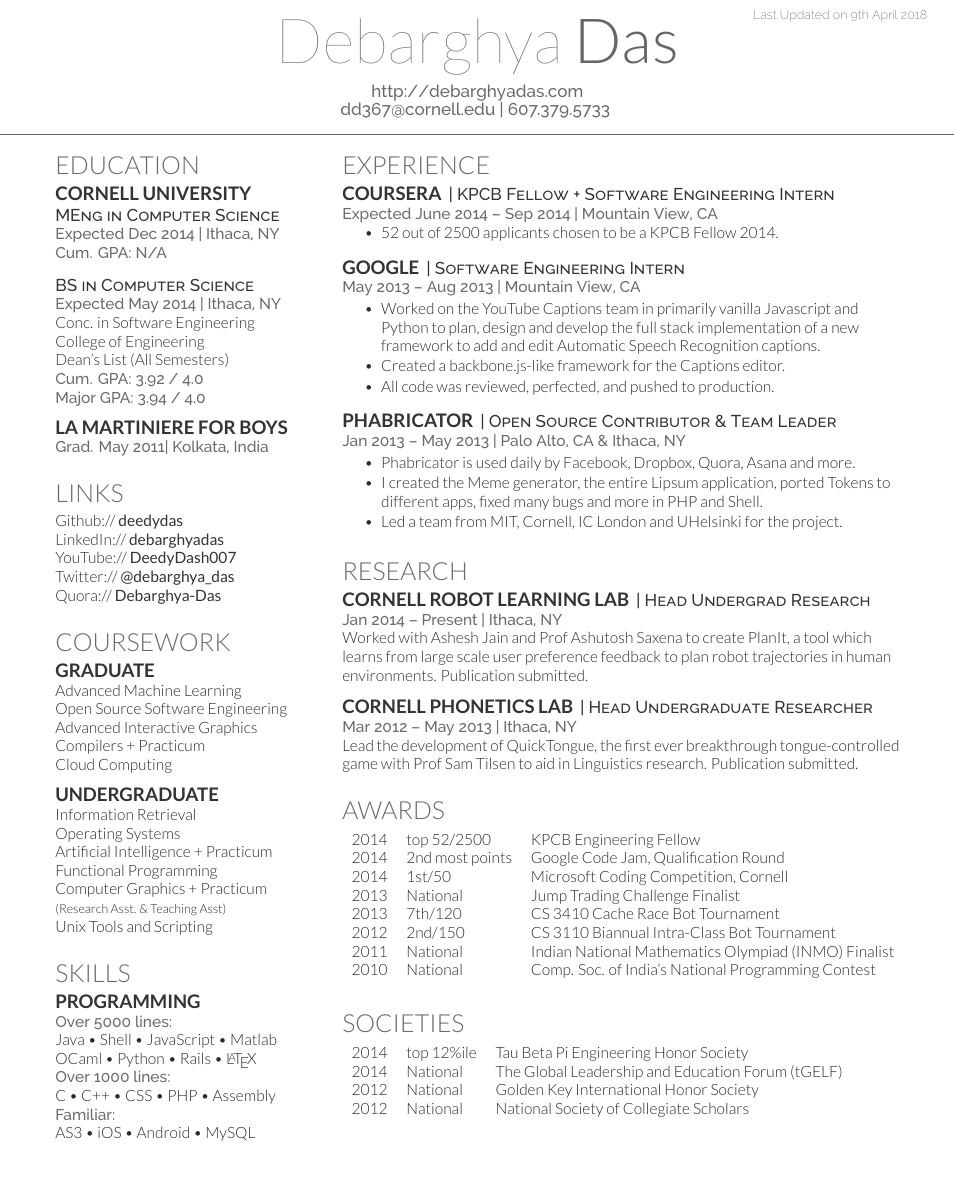
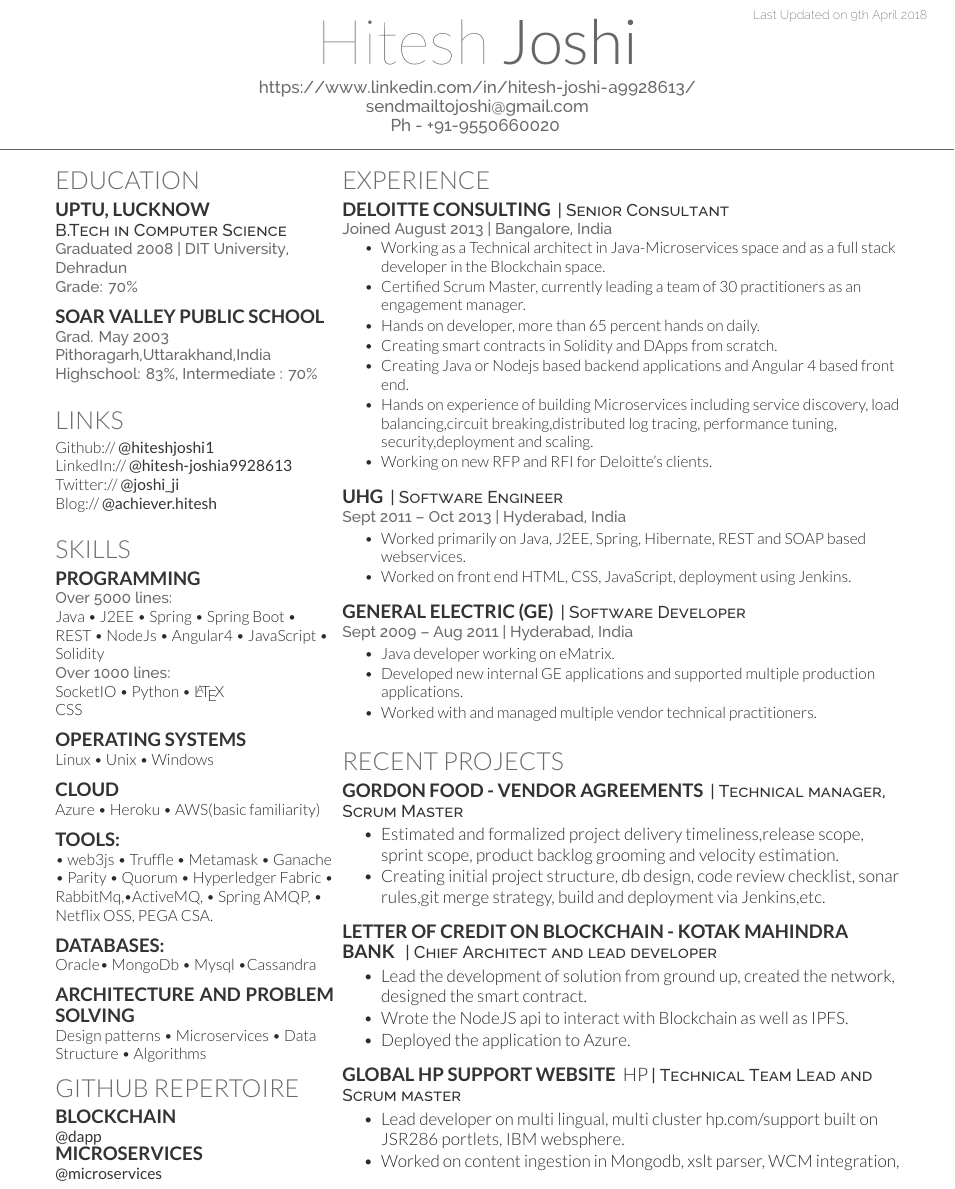
Before and after one commit to hiteshjoshi1/my_resume_in_latex, a LaTeX CV (main.tex): part of the page before the commit and part of page 1 of 2 after it, cut so that both start at the same text, the shorter picture padded with empty space. Compiled offline with XeLaTeX.

Commit message:
Update on Overleaf.

```diff
--- a/main.tex
+++ b/main.tex
@@ -63,8 +63,8 @@
 %%%%%%%%%%%%%%%%%%%%%%%%%%%%%%%%%%%%%%
 
 
-\namesection{Debarghya}{Das}{ \urlstyle{same}\url{http://debarghyadas.com} \\
-\href{mailto:dd367@cornell.edu}{dd367@cornell.edu} | 607.379.5733
+\namesection{Hitesh}{Joshi}{ \urlstyle{same}\url{https://www.linkedin.com/in/hitesh-joshi-a9928613/} \\
+\href{mailto:sendmailtojoshi@gmail.com}{sendmailtojoshi@gmail.com} \linebreak Ph - +91-9550660020
 }
 
 %%%%%%%%%%%%%%%%%%%%%%%%%%%%%%%%%%%%%%
@@ -81,23 +81,15 @@
 
 \section{Education}
 
-\subsection{Cornell University}
-\descript{MEng in Computer Science}
-\location{Expected Dec 2014 | Ithaca, NY \\ Cum. GPA: N/A}
+\subsection{UPTU, Lucknow}
+\descript{B.Tech in Computer Science}
+\location{Graduated 2008 | DIT University, Dehradun \\ Grade: 70\%}
 \sectionsep
 
 
-\descript{BS in Computer Science}
-\location{Expected May 2014 | Ithaca, NY}
-Conc. in Software Engineering \\
-College of Engineering \\
-Dean's List (All Semesters) \\
-\location{ Cum. GPA: 3.92 / 4.0 \\
-Major GPA: 3.94 / 4.0}
-\sectionsep
-
-\subsection{La Martiniere for Boys}
-\location{Grad. May 2011|  Kolkata, India}
+\subsection{Soar Valley Public School}
+\location{Grad. May 2003 \\  Pithoragarh,Uttarakhand,India\\
+Highschool: 83\%, Intermediate : 70\%  }
 \sectionsep
 
 %%%%%%%%%%%%%%%%%%%%%%%%%%%%%%%%%%%%%%
@@ -105,35 +97,12 @@
 %%%%%%%%%%%%%%%%%%%%%%%%%%%%%%%%%%%%%%
 
 \section{Links}
-Github:// \href{https://github.com/deedydas}{\custombold{deedydas}} \\
-LinkedIn://  \href{https://www.linkedin.com/in/debarghyadas}{\custombold{debarghyadas}} \\
-YouTube://  \href{https://www.youtube.com/user/DeedyDash007}{\custombold{DeedyDash007}} \\
-Twitter://  \href{https://twitter.com/debarghya_das}{\custombold{@debarghya\_das}} \\
-Quora://  \href{https://www.quora.com/Debarghya-Das}{\custombold{Debarghya-Das}}
+Github:// \href{https://github.com/hiteshjoshi1}{\custombold{@hiteshjoshi1}} \\
+LinkedIn://  \href{https://www.linkedin.com/in/hitesh-joshi-a9928613/}{\custombold{@hitesh-joshi\-a9928613}} \\
+Twitter://  \href{https://twitter.com/joshi_ji}{\custombold{@joshi\_ji}} \\
+Blog:// \href{https://medium.com/@achiever.hitesh}{\custombold{@achiever.hitesh}} \\
 \sectionsep
 
-%%%%%%%%%%%%%%%%%%%%%%%%%%%%%%%%%%%%%%
-%     COURSEWORK
-%%%%%%%%%%%%%%%%%%%%%%%%%%%%%%%%%%%%%%
-
-\section{Coursework}
-\subsection{Graduate}
-Advanced Machine Learning \\
-Open Source Software Engineering \\
-Advanced Interactive Graphics \\
-Compilers + Practicum \\
-Cloud Computing \\
-\sectionsep
-
-\subsection{Undergraduate}
-Information Retrieval \\
-Operating Systems \\
-Artificial Intelligence + Practicum \\
-Functional Programming \\
-Computer Graphics + Practicum \\
-{\footnotesize \textit{\textbf{(Research Asst. \& Teaching Asst) }}} \\
-Unix Tools and Scripting \\
-\sectionsep
 
 %%%%%%%%%%%%%%%%%%%%%%%%%%%%%%%%%%%%%%
 %     SKILLS
@@ -142,14 +111,38 @@
 \section{Skills}
 \subsection{Programming}
 \location{Over 5000 lines:}
-Java \textbullet{}   Shell \textbullet{} JavaScript \textbullet{} Matlab \\
-OCaml \textbullet{} Python \textbullet{} Rails \textbullet{} \LaTeX\ \\
+Java \textbullet{} J2EE \textbullet{} Spring \textbullet{} Spring Boot \textbullet{} REST
+\textbullet{} NodeJs \textbullet{} Angular4  \textbullet{} JavaScript \textbullet{} Solidity \\
+
 \location{Over 1000 lines:}
-C \textbullet{} C++ \textbullet{} CSS \textbullet{} PHP \textbullet{} Assembly \\
-\location{Familiar:}
-AS3 \textbullet{} iOS \textbullet{} Android \textbullet{} MySQL
+SocketIO \textbullet{} Python \textbullet{} \LaTeX\ \\
+CSS \\
 \sectionsep
+\subsection{Operating Systems}
+Linux \textbullet{} Unix   \textbullet{} Windows
+\sectionsep
+\subsection{Cloud}
+Azure \textbullet{} Heroku \textbullet{} AWS(basic familiarity)
+\sectionsep
+\subsection{Tools:}
+\textbullet{} web3js \textbullet{} Truffle \textbullet{} Metamask \textbullet{} Ganache \textbullet{} Parity
+\textbullet{} Quorum \textbullet{} Hyperledger Fabric \textbullet{} RabbitMq,\textbullet{}ActiveMQ, \textbullet{} Spring AMQP, \textbullet{}
+Netflix OSS, PEGA CSA.
+\sectionsep
+\subsection{Databases:}
+Oracle\textbullet{} MongoDb \textbullet{} Mysql \textbullet{}Cassandra
+\sectionsep
+\subsection{Architecture and problem solving}
+Design patterns \textbullet{} Microservices \textbullet{} Data Structure \textbullet{} Algorithms \\
 
+\section{Github repertoire}
+\subsection{Blockchain}
+\href{https://github.com/hiteshjoshi1/dns-dapp}{\custombold{@dapp}} \\
+\subsection{Microservices}
+\href{https://github.com/hiteshjoshi1/microservice-docker-cart-example}{\custombold{@microservices}} \\
+
+
+\sectionsep
 %%%%%%%%%%%%%%%%%%%%%%%%%%%%%%%%%%%%%%
 %
 %     COLUMN TWO
@@ -166,82 +159,67 @@
 
 \section{Experience}
 
-\runsubsection{Coursera}
-\descript{| KPCB Fellow + Software Engineering Intern }
-\location{Expected June 2014 – Sep 2014 | Mountain View, CA}
+\runsubsection{DELOITTE CONSULTING}
+\descript{| Senior Consultant }
+\location{Joined August 2013 | Bangalore, India}
 \vspace{\topsep} % Hacky fix for awkward extra vertical space
 \begin{tightemize}
-\item 52 out of 2500 applicants chosen to be a KPCB Fellow 2014.
+\item Working as a  Technical architect in Java-Microservices space and as a full stack developer in the Blockchain space.
+\item Certified Scrum Master, currently leading a team of 30 practitioners as an engagement manager.
+\item Hands on developer, more than 65 percent hands on daily.
+\item Creating smart contracts in Solidity and DApps from scratch.
+\item Creating Java or Nodejs based backend applications and Angular 4 based front end.
+\item Hands on experience of building Microservices including service discovery, load balancing,circuit breaking,distributed log tracing, performance tuning, security,deployment and scaling.
+\item Working on new RFP and RFI for Deloitte's clients.
 \end{tightemize}
 \sectionsep
 
-\runsubsection{Google}
-\descript{| Software Engineering Intern }
-\location{May 2013 – Aug 2013 | Mountain View, CA}
+\runsubsection{UHG}
+\descript{| Software Engineer }
+\location{Sept 2011 – Oct 2013 | Hyderabad, India}
 \begin{tightemize}
-\item Worked on the YouTube Captions team in primarily vanilla Javascript and Python to plan, design and develop the full stack implementation of a new framework to add and edit Automatic Speech Recognition captions.
-\item Created a backbone.js-like framework for the Captions editor.
-\item All code was reviewed, perfected, and pushed to production.
+\item Worked primarily on Java, J2EE, Spring, Hibernate, REST and SOAP based webservices.
+\item Worked on front end HTML, CSS, JavaScript, deployment using Jenkins.
 \end{tightemize}
 \sectionsep
 
-\runsubsection{Phabricator}
-\descript{| Open Source Contributor \& Team Leader}
-\location{Jan 2013 – May 2013 | Palo Alto, CA \& Ithaca, NY}
+\runsubsection{General Electric (GE)}
+\descript{| Software Developer}
+\location{Sept 2009 – Aug 2011 | Hyderabad, India}
 \begin{tightemize}
-\item Phabricator is used daily by Facebook, Dropbox, Quora, Asana and more.
-\item I created the Meme generator, the entire Lipsum application, ported Tokens to different apps, fixed many bugs and more in PHP and Shell.
-\item Led a team from MIT, Cornell, IC London and UHelsinki for the project.
+\item Java developer working on eMatrix.
+\item Developed new internal GE applications and supported multiple production applications.
+\item Worked with and managed multiple vendor technical practitioners.
 \end{tightemize}
 \sectionsep
 
 %%%%%%%%%%%%%%%%%%%%%%%%%%%%%%%%%%%%%%
-%     RESEARCH
+%     PROJECTS
 %%%%%%%%%%%%%%%%%%%%%%%%%%%%%%%%%%%%%%
 
-\section{Research}
-\runsubsection{Cornell Robot Learning Lab}
-\descript{| Head Undergrad Research}
-\location{Jan 2014 – Present | Ithaca, NY}
-Worked with \textbf{\href{http://www.cs.cornell.edu/~ashesh/}{Ashesh Jain}} and \textbf{\href{http://www.cs.cornell.edu/~asaxena/}{Prof Ashutosh Saxena}} to create \textbf{PlanIt}, a tool which  learns from large scale user preference feedback to plan robot trajectories in human environments.  Publication submitted.
+\section{RECENT PROJECTS}
+\runsubsection{Gordon Food - Vendor Agreements}
+\descript{| Technical manager, Scrum Master}
+\begin{tightemize}
+\item Estimated and formalized project delivery timeliness,release scope, sprint scope, product backlog grooming and velocity estimation.
+\item Creating initial project structure, db design, code review checklist, sonar rules,git merge strategy, build and deployment via Jenkins,etc.
+\end{tightemize}
 \sectionsep
 
-\runsubsection{Cornell Phonetics Lab}
-\descript{| Head Undergraduate Researcher}
-\location{Mar 2012 – May 2013 | Ithaca, NY}
-Lead the development of \textbf{QuickTongue}, the first ever breakthrough tongue-controlled game with \textbf{\href{http://conf.ling.cornell.edu/~tilsen/}{Prof Sam Tilsen}} to aid in Linguistics research. Publication submitted.
+\runsubsection{Letter of Credit on Blockchain -  Kotak Mahindra Bank   }
+\descript{| Chief Architect and lead developer}
+\begin{tightemize}
+\item Lead the development of solution from ground up, created the network, designed the smart contract.
+\item Wrote the NodeJS api to interact with Blockchain as well as IPFS.
+\item Deployed the application to Azure.
+\end{tightemize}
 \sectionsep
 
-%%%%%%%%%%%%%%%%%%%%%%%%%%%%%%%%%%%%%%
-%     AWARDS
-%%%%%%%%%%%%%%%%%%%%%%%%%%%%%%%%%%%%%%
-
-\section{Awards}
-\begin{tabular}{rll}
-2014	     & top 52/2500  & KPCB Engineering Fellow\\
-2014	     & 2\textsuperscript{nd} most points  & Google Code Jam, Qualification Round\\
-2014	     & 1\textsuperscript{st}/50  & Microsoft Coding Competition, Cornell\\
-2013	     & National  & Jump Trading Challenge Finalist\\
-2013     & 7\textsuperscript{th}/120 & CS 3410 Cache Race Bot Tournament  \\
-2012     & 2\textsuperscript{nd}/150 & CS 3110 Biannual Intra-Class Bot Tournament \\
-2011     & National & Indian National Mathematics Olympiad (INMO) Finalist \\
-2010     & National & Comp. Soc. of India's National Programming Contest\\
-\end{tabular}
+\runsubsection {Global Hp support website }\href{https://support.hp.com/us-en}{HP}
+\descript{| Technical Team Lead and Scrum master}
+\begin{tightemize}
+\item Lead developer on multi lingual, multi cluster hp.com/support built on JSR286 portlets, IBM websphere.
+\item Worked on content ingestion in Mongodb, xslt parser, WCM integration, \end{tightemize}
 \sectionsep
-
-%%%%%%%%%%%%%%%%%%%%%%%%%%%%%%%%%%%%%%
-%     SOCIETIES
-%%%%%%%%%%%%%%%%%%%%%%%%%%%%%%%%%%%%%%
-
-\section{Societies}
-
-\begin{tabular}{rll}
-2014 	& top 12\%ile    & Tau Beta Pi Engineering Honor Society\\
-2014   & National   & The Global Leadership and Education Forum (tGELF)\\
-2012   &  National  & Golden Key International Honor Society\\
-2012   &  National   & National Society of Collegiate Scholars\\
-\end{tabular}
-\sectionsep
-
 \end{minipage}
 \end{document}  \documentclass[]{article}
```
